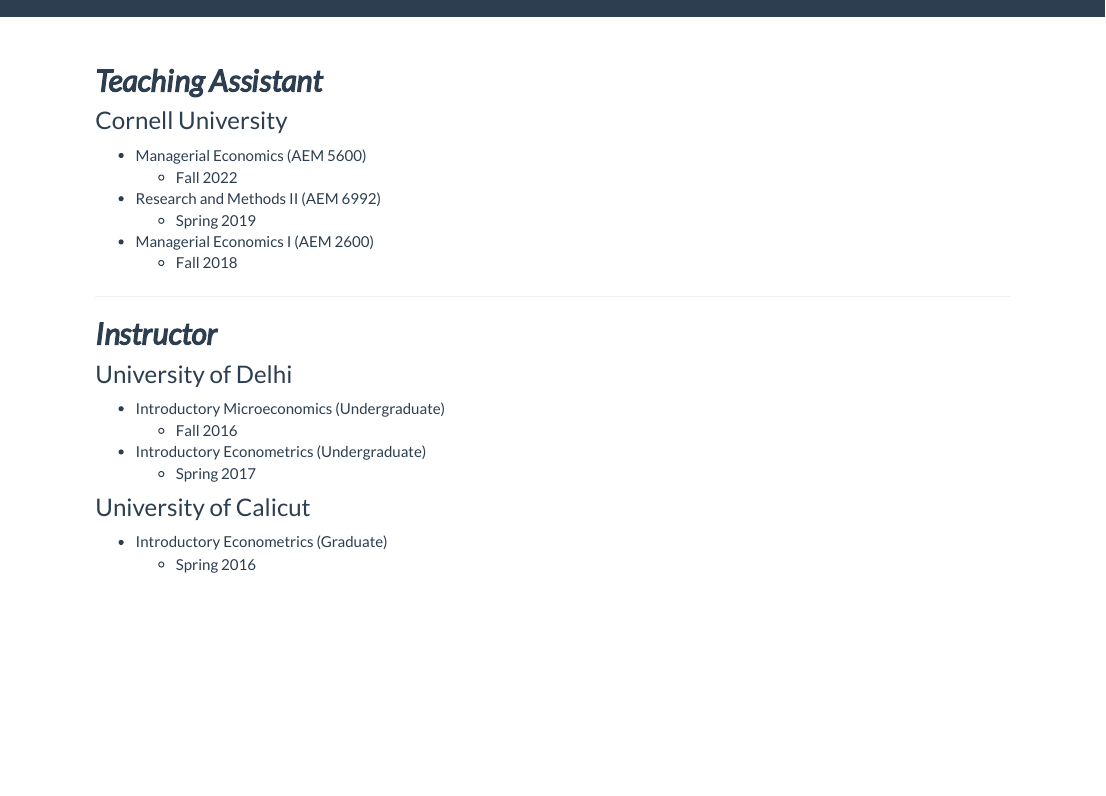
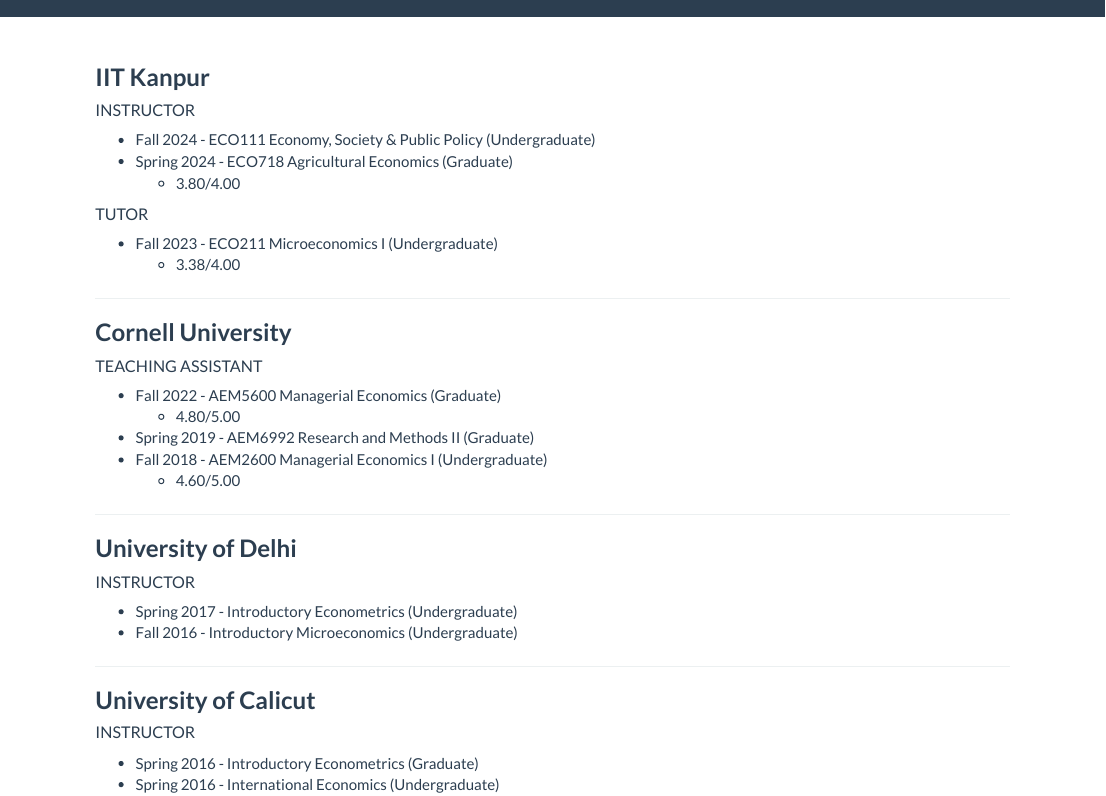
Before and after one commit to annathottappilly/annathottappilly.github.io, an R Markdown document (teaching.Rmd): the page in a window 1100 px wide, from its top. Rendered offline with R 4.5, knitr and Pandoc, with nearby package versions; a font, style sheet, LaTeX package, included part or bibliography that could not be used is replaced or left out.

Commit message:
20Aug2024_2

```diff
--- a/teaching.Rmd
+++ b/teaching.Rmd
@@ -5,26 +5,38 @@
 
 <p>&nbsp;</p>
 
-## ***Teaching Assistant***
-### Cornell University
-- Managerial Economics (AEM 5600)
-  - Fall 2022
-- Research and Methods II (AEM 6992)
-  - Spring 2019
-- Managerial Economics I (AEM 2600)
-  - Fall 2018
+### **IIT Kanpur** ###
+##### INSTRUCTOR
+- Fall 2024 - ECO111 Economy, Society & Public Policy (Undergraduate)
+- Spring 2024 - ECO718 Agricultural Economics (Graduate)
+  - 3.80/4.00
+
+##### TUTOR
+- Fall 2023 - ECO211 Microeconomics I (Undergraduate)
+  - 3.38/4.00
 
 --------------------------------------------------------------------------
 
-## ***Instructor***
-### University of Delhi
-- Introductory Microeconomics (Undergraduate)
-    - Fall 2016
-- Introductory Econometrics (Undergraduate)
-    - Spring 2017
-
-### University of Calicut
-- Introductory Econometrics (Graduate)
-  - Spring 2016
+### **Cornell University** ###
+##### TEACHING ASSISTANT
+- Fall 2022 - AEM5600 Managerial Economics (Graduate)
+  - 4.80/5.00
+- Spring 2019 - AEM6992 Research and Methods II (Graduate)
+- Fall 2018 - AEM2600 Managerial Economics I (Undergraduate)
+  - 4.60/5.00
 
 --------------------------------------------------------------------------
+
+### **University of Delhi** ###
+##### INSTRUCTOR
+- Spring 2017 - Introductory Econometrics (Undergraduate)
+- Fall 2016 - Introductory Microeconomics (Undergraduate)
+
+--------------------------------------------------------------------------
+
+### **University of Calicut** ###
+##### INSTRUCTOR
+- Spring 2016 - Introductory Econometrics (Graduate)
+- Spring 2016 - International Economics (Undergraduate)
+
+--------------------------------------------------------------------------
```
Also changed, not shown: research.Rmd (+19 -5 lines), research.html, teaching.html.
